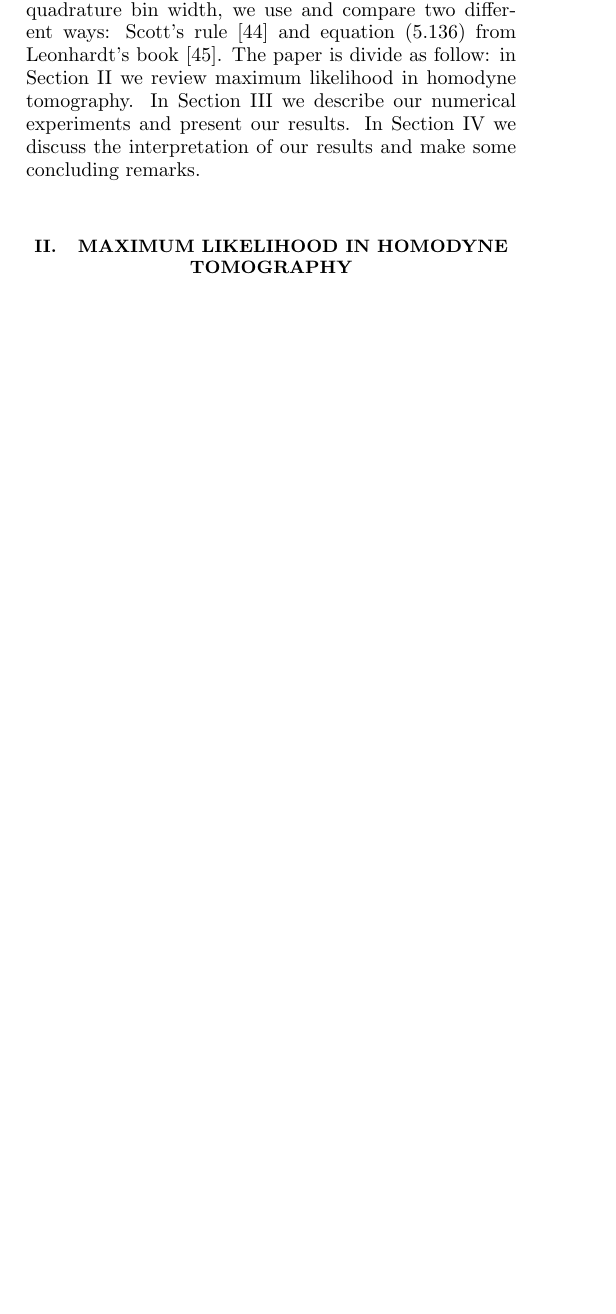
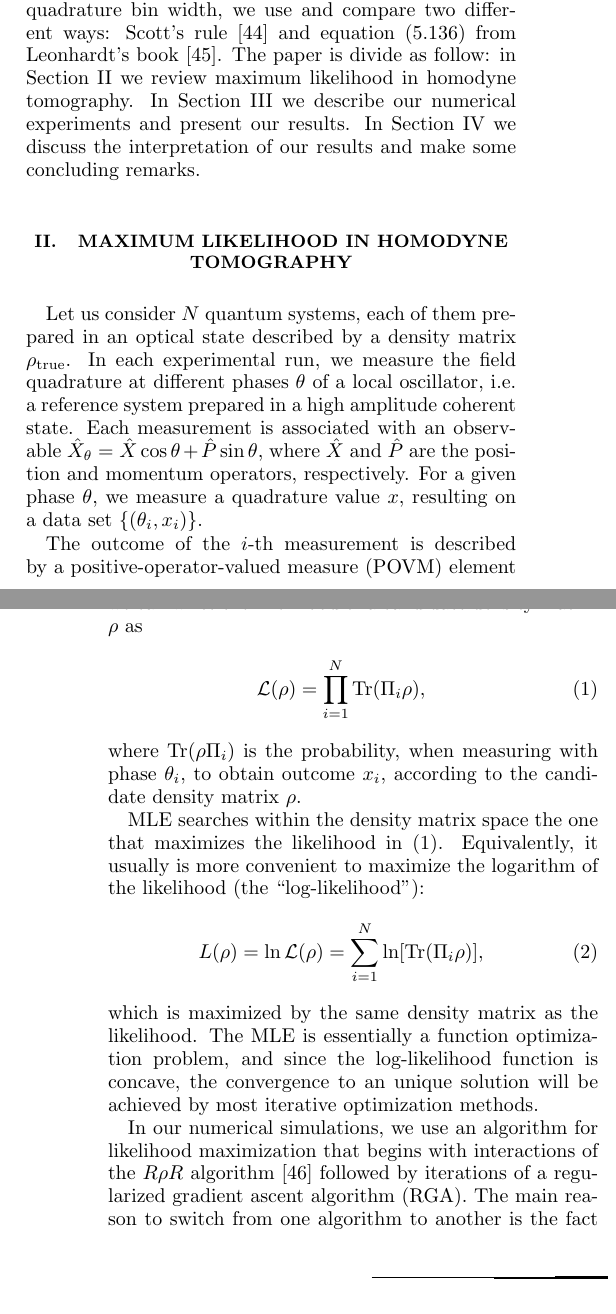
Before and after one commit to hdevasco/QTcode, a LaTeX paper (paper/histogram/histogram.tex): part of one column of page 1 of 3 before the commit and two parts of the columns of pages 1 and 2 of 3 after it, the two joined at a grey line, cut so that both start at the same text, the shorter picture padded with empty space. Compiled offline with pdfLaTeX.

Commit message:
Paper updated

```diff
--- a/paper/histogram/histogram.tex
+++ b/paper/histogram/histogram.tex
@@ -155,3 +155,21 @@ and without binning. When choosing a quadrature bin width, we use and compare tw
 
 \section{Maximum likelihood in homodyne tomography}
 \label{MLE}
+Let us consider $N$ quantum systems, each of them prepared in an optical state described by a density matrix $\rhotrue$. In each experimental run, we measure the field quadrature at different phases $\theta$ of a local oscillator, i.e. a reference system prepared in a high amplitude coherent state. Each measurement is associated with an observable $\hat{X}_{\theta} = \hat{X} \cos \theta + \hat{P} \sin \theta$, where $\hat{X}$ and $\hat{P}$ are the position and momentum operators, respectively. For a given phase $\theta$, we measure a quadrature value $x$, resulting on a data set $\{(\theta_i, x_i)\}$.
+
+The outcome of the $i$-th measurement is described by a positive-operator-valued measure (POVM) element $\Pi (x_i|\theta_i) = \Pi_i$. Given the data set \{$(\theta_{i},
+x_i): i = 1, ..., N$\}, we can write the likelihood of a candidate density matrix $\rho$ as
+\begin{eqnarray}
+\mathcal{L} (\rho)= \prod_{i=1}^{N} \mathrm{Tr} (\Pi_i \rho),
+\label{eq-likelihood}
+\end{eqnarray}
+where $\mathrm{Tr}(\rho \Pi_i)$ is the probability, when measuring with phase $\theta_i$, to obtain outcome $x_i$, according to the candidate density matrix $\rho$.
+
+MLE searches within the density matrix space the one that maximizes the likelihood in~(\ref{eq-likelihood}). Equivalently, it usually is more convenient to maximize the logarithm of the likelihood (the ``log-likelihood''):
+\begin{eqnarray}
+L (\rho) = \ln \mathcal{L} (\rho)= \sum_{i=1}^{N} \ln [\mathrm{Tr} (\Pi_i \rho)],
+\end{eqnarray}
+which is maximized by the same density matrix as the likelihood. The MLE is essentially a function optimization problem, and since the log-likelihood function is concave, the convergence to an unique solution will be achieved by most iterative optimization methods.
+
+In our numerical simulations, we use an algorithm for likelihood maximization that begins with interactions of the $R\rho R$ algorithm~\cite{Rehacek2007} followed by iterations of a regularized gradient ascent algorithm (RGA). The main reason to switch from one algorithm to another is the fact that an expressive slow-down is observed in the $R\rho R$ algorithm after about $(n+1)^2/4$ iterations. In the RGA, $\rho^{(k+1)}$ is parametrized as
+\begin{equation}
```
Also changed, not shown: paper/histogram/histogram.pdf, paper/histogram/histogram.tex (6 more changed lines), 2 other files.
